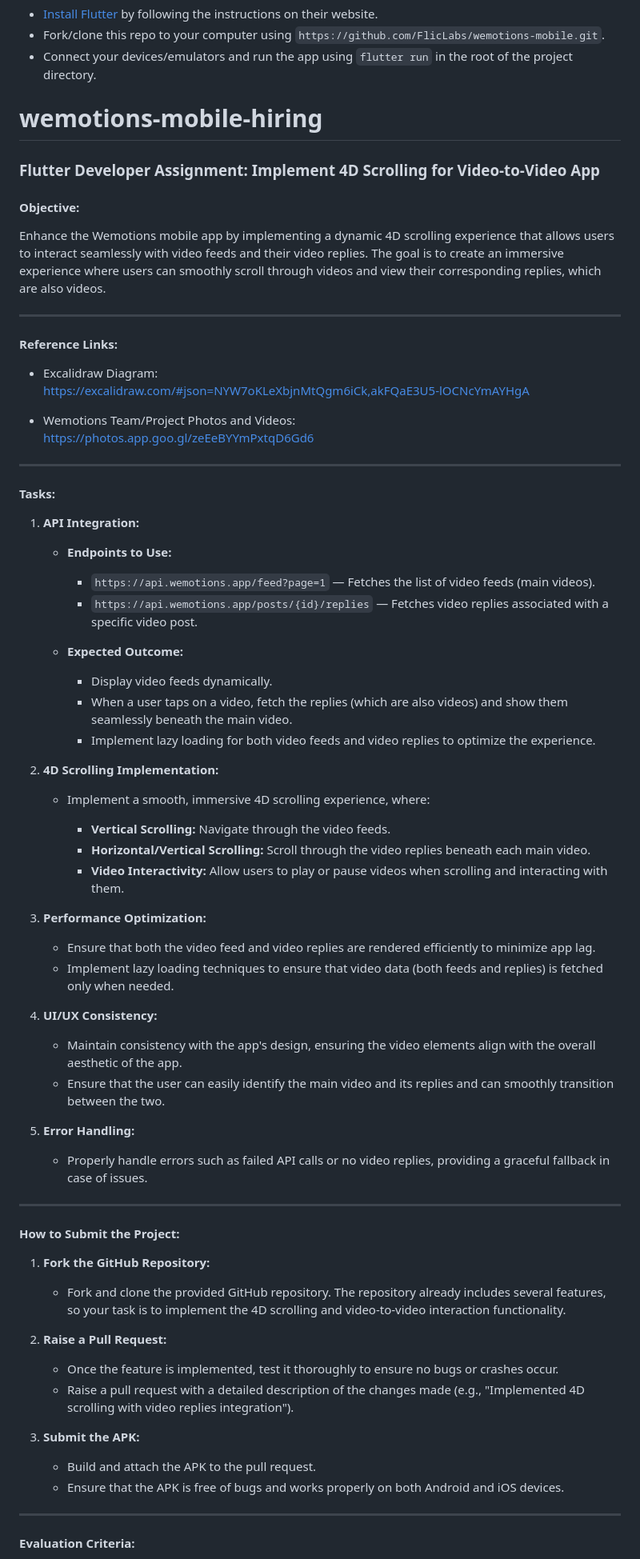
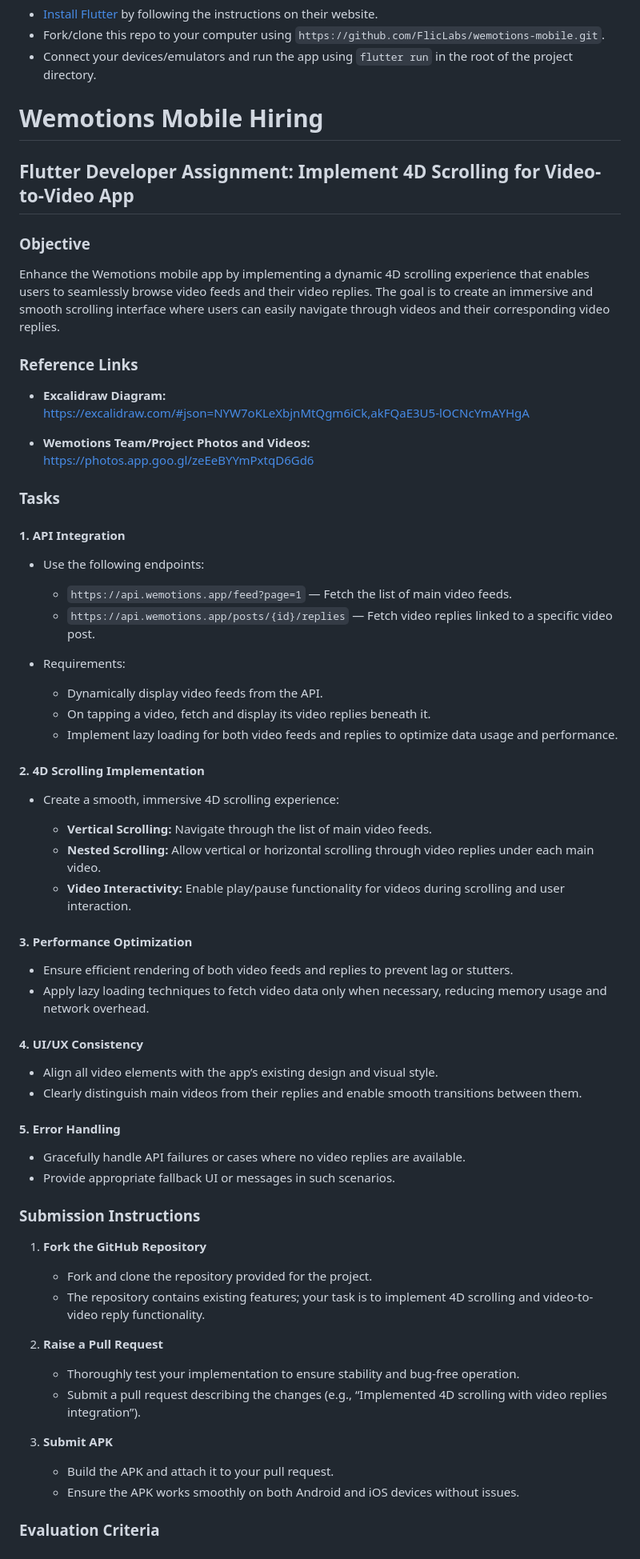
Before and after one commit to arunn03/wemotions-mobile-hiring, a Markdown page: README.md, the part around one of its changes. Shown at 80% size. Rendered like a GitHub page.

```diff
--- a/README.md
+++ b/README.md
@@ -8,82 +8,80 @@ To build and run the app on your device, do the following:
 -   Fork/clone this repo to your computer using `https://github.com/FlicLabs/wemotions-mobile.git`.
 -   Connect your devices/emulators and run the app using `flutter run` in the root of the project directory.
 
-# wemotions-mobile-hiring
+# Wemotions Mobile Hiring
 
-### **Flutter Developer Assignment: Implement 4D Scrolling for Video-to-Video App**
+## Flutter Developer Assignment: Implement 4D Scrolling for Video-to-Video App
 
-#### **Objective:**
+### Objective
 
-Enhance the Wemotions mobile app by implementing a dynamic 4D scrolling experience that allows users to interact seamlessly with video feeds and their video replies. The goal is to create an immersive experience where users can smoothly scroll through videos and view their corresponding replies, which are also videos.
+Enhance the Wemotions mobile app by implementing a dynamic 4D scrolling experience that enables users to seamlessly browse video feeds and their video replies. The goal is to create an immersive and smooth scrolling interface where users can easily navigate through videos and their corresponding video replies.
 
----
 
-#### **Reference Links:**
+### Reference Links
 
-- Excalidraw Diagram:
+- **Excalidraw Diagram:**
   [https://excalidraw.com/#json=NYW7oKLeXbjnMtQgm6iCk,akFQaE3U5-lOCNcYmAYHgA](https://excalidraw.com/#json=NYW7oKLeXbjnMtQgm6iCk,akFQaE3U5-lOCNcYmAYHgA)
 
-- Wemotions Team/Project Photos and Videos:
+- **Wemotions Team/Project Photos and Videos:**
   [https://photos.app.goo.gl/zeEeBYYmPxtqD6Gd6](https://photos.app.goo.gl/zeEeBYYmPxtqD6Gd6)
 
----
 
-#### **Tasks:**
+### Tasks
 
-1. **API Integration:**
+#### 1. API Integration
 
-   * **Endpoints to Use:**
+- Use the following endpoints:
 
-     * `https://api.wemotions.app/feed?page=1` — Fetches the list of video feeds (main videos).
-     * `https://api.wemotions.app/posts/{id}/replies` — Fetches video replies associated with a specific video post.
+  - `https://api.wemotions.app/feed?page=1` — Fetch the list of main video feeds.
+  - `https://api.wemotions.app/posts/{id}/replies` — Fetch video replies linked to a specific video post.
 
-   * **Expected Outcome:**
+- Requirements:
 
-     * Display video feeds dynamically.
-     * When a user taps on a video, fetch the replies (which are also videos) and show them seamlessly beneath the main video.
-     * Implement lazy loading for both video feeds and video replies to optimize the experience.
+  - Dynamically display video feeds from the API.
+  - On tapping a video, fetch and display its video replies beneath it.
+  - Implement lazy loading for both video feeds and replies to optimize data usage and performance.
 
-2. **4D Scrolling Implementation:**
+#### 2. 4D Scrolling Implementation
 
-   * Implement a smooth, immersive 4D scrolling experience, where:
+- Create a smooth, immersive 4D scrolling experience:
 
-     * **Vertical Scrolling:** Navigate through the video feeds.
-     * **Horizontal/Vertical Scrolling:** Scroll through the video replies beneath each main video.
-     * **Video Interactivity:** Allow users to play or pause videos when scrolling and interacting with them.
+  - **Vertical Scrolling:** Navigate through the list of main video feeds.
+  - **Nested Scrolling:** Allow vertical or horizontal scrolling through video replies under each main video.
+  - **Video Interactivity:** Enable play/pause functionality for videos during scrolling and user interaction.
 
-3. **Performance Optimization:**
+#### 3. Performance Optimization
 
-   * Ensure that both the video feed and video replies are rendered efficiently to minimize app lag.
-   * Implement lazy loading techniques to ensure that video data (both feeds and replies) is fetched only when needed.
+- Ensure efficient rendering of both video feeds and replies to prevent lag or stutters.
+- Apply lazy loading techniques to fetch video data only when necessary, reducing memory usage and network overhead.
 
-4. **UI/UX Consistency:**
+#### 4. UI/UX Consistency
 
-   * Maintain consistency with the app's design, ensuring the video elements align with the overall aesthetic of the app.
-   * Ensure that the user can easily identify the main video and its replies and can smoothly transition between the two.
+- Align all video elements with the app’s existing design and visual style.
+- Clearly distinguish main videos from their replies and enable smooth transitions between them.
 
-5. **Error Handling:**
+#### 5. Error Handling
 
-   * Properly handle errors such as failed API calls or no video replies, providing a graceful fallback in case of issues.
+- Gracefully handle API failures or cases where no video replies are available.
+- Provide appropriate fallback UI or messages in such scenarios.
 
----
 
-#### **How to Submit the Project:**
+### Submission Instructions
 
-1. **Fork the GitHub Repository:**
+1. **Fork the GitHub Repository**
 
-   * Fork and clone the provided GitHub repository. The repository already includes several features, so your task is to implement the 4D scrolling and video-to-video interaction functionality.
+   - Fork and clone the repository provided for the project.
+   - The repository contains existing features; your task is to implement 4D scrolling and video-to-video reply functionality.
 
-2. **Raise a Pull Request:**
+2. **Raise a Pull Request**
 
-   * Once the feature is implemented, test it thoroughly to ensure no bugs or crashes occur.
-   * Raise a pull request with a detailed description of the changes made (e.g., "Implemented 4D scrolling with video replies integration").
+   - Thoroughly test your implementation to ensure stability and bug-free operation.
+   - Submit a pull request describing the changes (e.g., “Implemented 4D scrolling with video replies integration”).
 
-3. **Submit the APK:**
+3. **Submit APK**
 
-   * Build and attach the APK to the pull request.
-   * Ensure that the APK is free of bugs and works properly on both Android and iOS devices.
+   - Build the APK and attach it to your pull request.
+   - Ensure the APK works smoothly on both Android and iOS devices without issues.
 
----
 
-#### **Evaluation Criteria:**
+### Evaluation Criteria
 
```
Also changed, not shown: other parts of README.md (+4 -4 lines).
